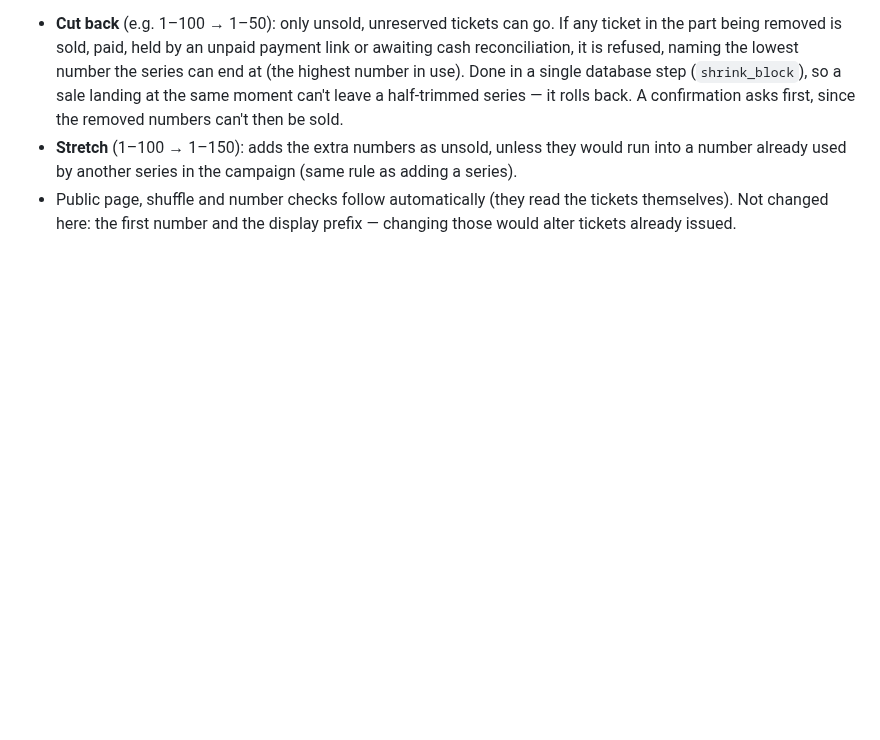
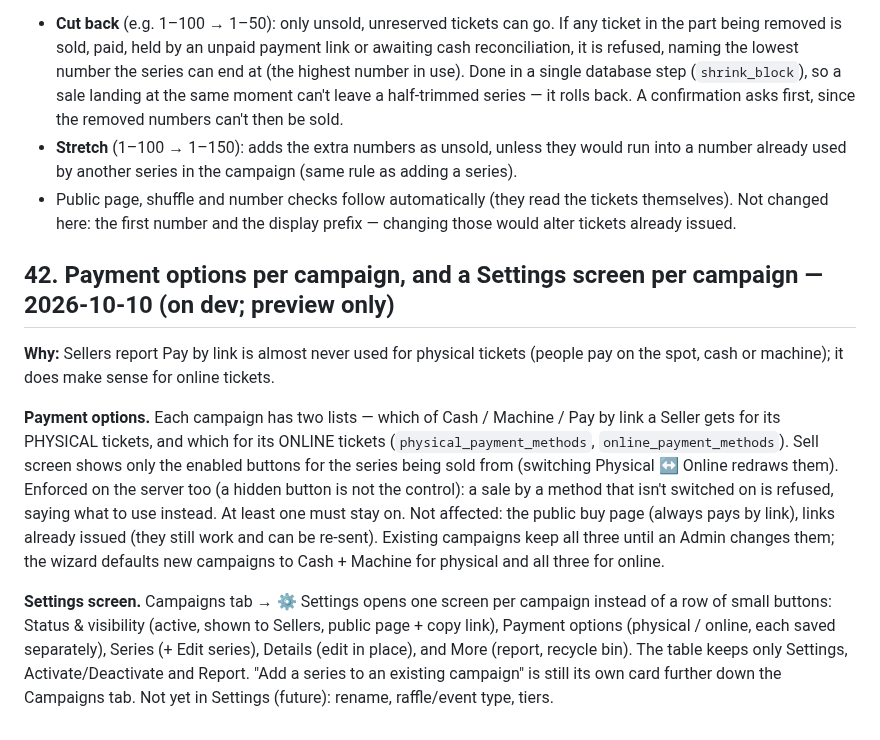
Before and after one commit to justin2908-sys/parish-campaigns, a Markdown page: docs/scope-v1.0.md, the part around the change. GitHub-like rendering; blank space fills up the shorter version.

Commit message:
Scope doc: payment options per campaign and Settings screen
Co-Authored-By: Claude Sonnet 5.5 <noreply@anthropic.com>

```diff
--- a/docs/scope-v1.0.md
+++ b/docs/scope-v1.0.md
@@ -1044,3 +1044,22 @@ or reserved and the highest number among them, with a "Last number" box.
   by another series in the campaign (same rule as adding a series).
 - Public page, shuffle and number checks follow automatically (they read the tickets themselves).
 Not changed here: the first number and the display prefix — changing those would alter tickets already issued.
+
+## 42. Payment options per campaign, and a Settings screen per campaign — 2026-10-10 (on dev; preview only)
+
+**Why:** Sellers report Pay by link is almost never used for physical tickets (people pay on the spot, cash or
+machine); it does make sense for online tickets.
+
+**Payment options.** Each campaign has two lists — which of Cash / Machine / Pay by link a Seller gets for its
+PHYSICAL tickets, and which for its ONLINE tickets (`physical_payment_methods`, `online_payment_methods`).
+Sell screen shows only the enabled buttons for the series being sold from (switching Physical ↔ Online redraws
+them). Enforced on the server too (a hidden button is not the control): a sale by a method that isn't switched
+on is refused, saying what to use instead. At least one must stay on. Not affected: the public buy page (always
+pays by link), links already issued (they still work and can be re-sent). Existing campaigns keep all three until
+an Admin changes them; the wizard defaults new campaigns to Cash + Machine for physical and all three for online.
+
+**Settings screen.** Campaigns tab → ⚙ Settings opens one screen per campaign instead of a row of small
+buttons: Status & visibility (active, shown to Sellers, public page + copy link), Payment options (physical /
+online, each saved separately), Series (+ Edit series), Details (edit in place), and More (report, recycle bin).
+The table keeps only Settings, Activate/Deactivate and Report. "Add a series to an existing campaign" is still
+its own card further down the Campaigns tab. Not yet in Settings (future): rename, raffle/event type, tiers.
```
